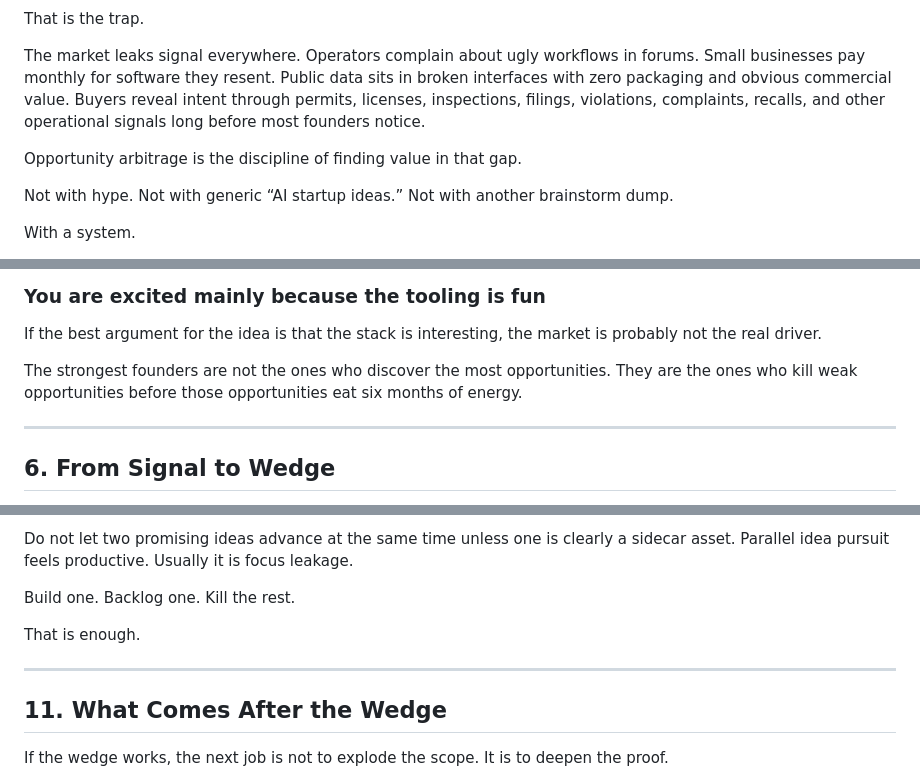
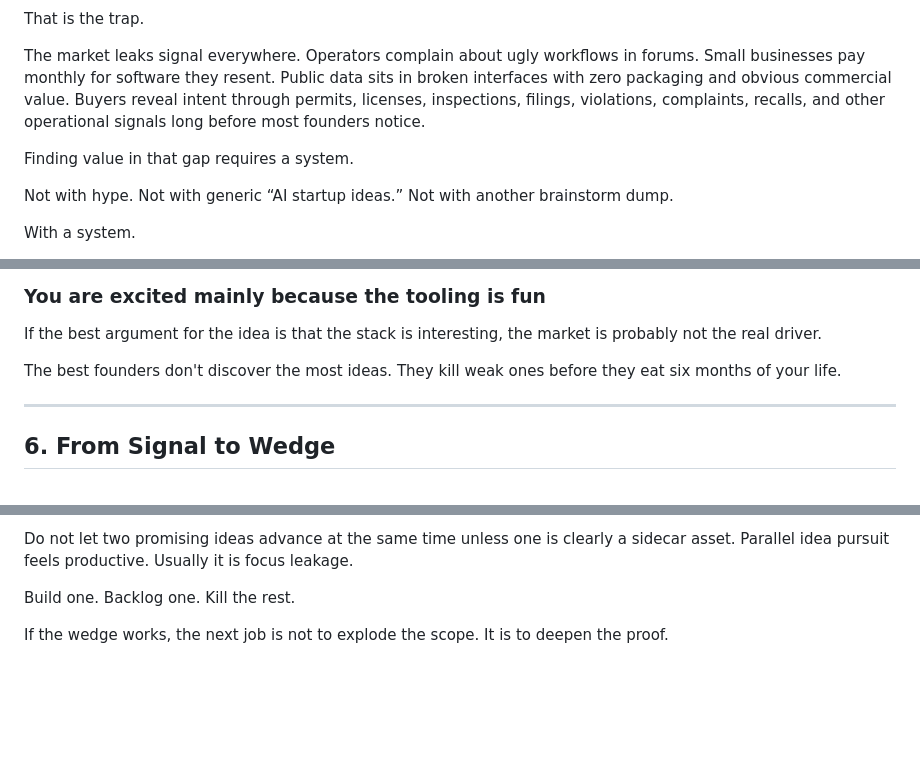
Before and after one commit to michaelcolenso/book-project, a Markdown page: 04_Final_Manuscript/build-what-pays-final-draft.md, 3 parts joined by grey strips. Rendered like a GitHub page; blank space fills up the shorter version.

```diff
--- a/04_Final_Manuscript/build-what-pays-final-draft.md
+++ b/04_Final_Manuscript/build-what-pays-final-draft.md
@@ -16,7 +16,7 @@ That is the trap.
 
 The market leaks signal everywhere. Operators complain about ugly workflows in forums. Small businesses pay monthly for software they resent. Public data sits in broken interfaces with zero packaging and obvious commercial value. Buyers reveal intent through permits, licenses, inspections, filings, violations, complaints, recalls, and other operational signals long before most founders notice.
 
-Opportunity arbitrage is the discipline of finding value in that gap.
+Finding value in that gap requires a system.
 
 Not with hype. Not with generic “AI startup ideas.” Not with another brainstorm dump.
 
@@ -296,7 +296,7 @@ Some opportunities are real but not worth the exposure. If the path depends on l
 ### You are excited mainly because the tooling is fun
 If the best argument for the idea is that the stack is interesting, the market is probably not the real driver.
 
-The strongest founders are not the ones who discover the most opportunities. They are the ones who kill weak opportunities before those opportunities eat six months of energy.
+The best founders don't discover the most ideas. They kill weak ones before they eat six months of your life.
 
 ---
 
@@ -495,12 +481,6 @@ The best next build is often not the biggest market. It is the cleanest entry po
 Do not let two promising ideas advance at the same time unless one is clearly a sidecar asset. Parallel idea pursuit feels productive. Usually it is focus leakage.
 
 Build one. Backlog one. Kill the rest.
-
-That is enough.
-
----
-
-## 11. What Comes After the Wedge
 
 If the wedge works, the next job is not to explode the scope. It is to deepen the proof.
 
```
Also changed, not shown: other parts of 04_Final_Manuscript/build-what-pays-final-draft.md (+16 -20 lines).
